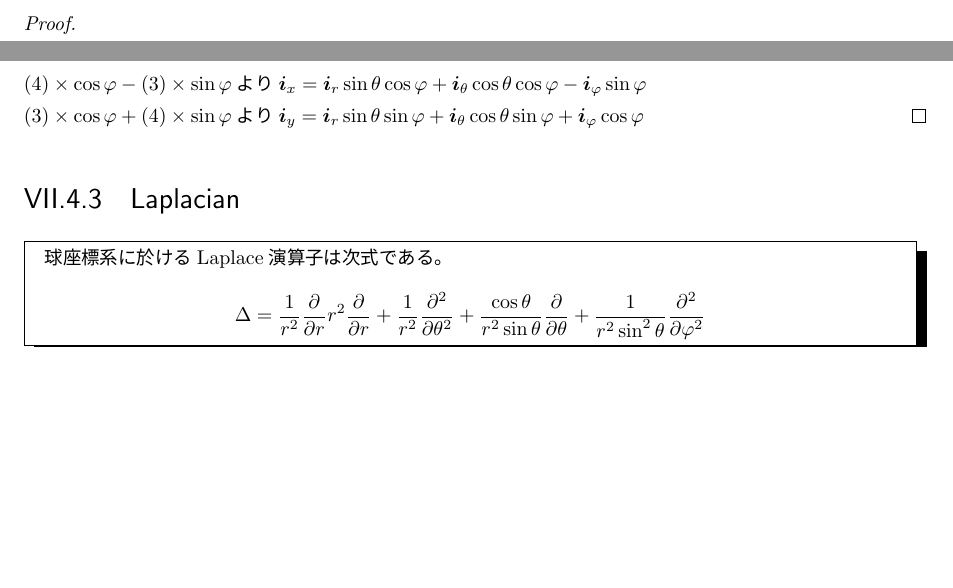
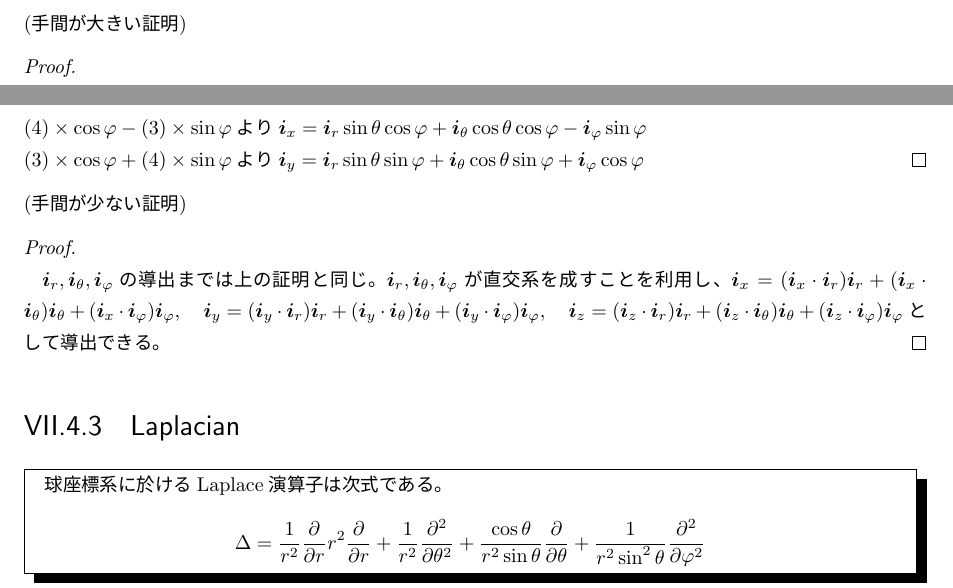
Before and after one commit to motchy869/Mathematics-Memorandum, a LaTeX book (数学備忘録.tex, which reads parts/vectorCalculus/vectorCalculus.tex): two parts of page 197 of 275, joined at a grey line, cut at the place of the change, the shorter picture padded with empty space. The pictures show the PDF file 数学備忘録.pdf that the author committed with the source.

Commit message:
feat: easier derivation of relationship between unit vectors on spherical and Cartesian coordinates

```diff
--- a/parts/vectorCalculus/vectorCalculus.tex
+++ b/parts/vectorCalculus/vectorCalculus.tex
@@ -542,6 +542,7 @@
 					\iz &= \ir\costh - \ith\sinth
 				\end{align*}
 			\end{shadebox}
+			\noindent(手間が大きい証明)
 			\begin{proof}
 				\quad\par
 				位置ベクトルは
@@ -560,6 +561,12 @@
 				\end{equation}
 				$(4)\times\cosph-(3)\times\sinph$より$\ix = \ir\sinth\cosph + \ith\costh\cosph -\iph\sinph$\\
 				$(3)\times\cosph+(4)\times\sinph$より$\iy = \ir\sinth\sinph + \ith\costh\sinph + \iph\cosph$
+			\end{proof}
+			\noindent(手間が少ない証明)
+			\begin{proof}
+				\quad\par
+				$\ir,\ith,\iph$の導出までは上の証明と同じ。
+				$\ir,\ith,\iph$が直交系を成すことを利用し、$\ix = (\ix\cdot\ir)\ir + (\ix\cdot\ith)\ith + (\ix\cdot\iph)\iph,\quad \iy = (\iy\cdot\ir)\ir + (\iy\cdot\ith)\ith + (\iy\cdot\iph)\iph,\quad \iz = (\iz\cdot\ir)\ir + (\iz\cdot\ith)\ith + (\iz\cdot\iph)\iph$として導出できる。
 			\end{proof}
 		\section{Laplacian}
 			\begin{shadebox}
```
Also changed, not shown: CHANGELOG.md, 数学備忘録.pdf.
